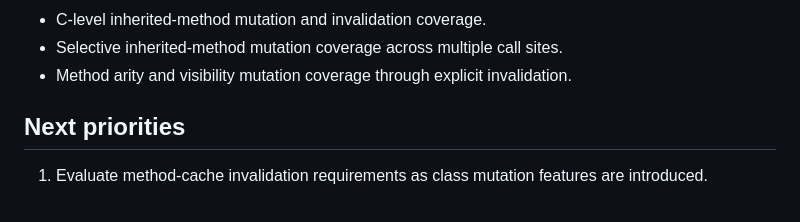
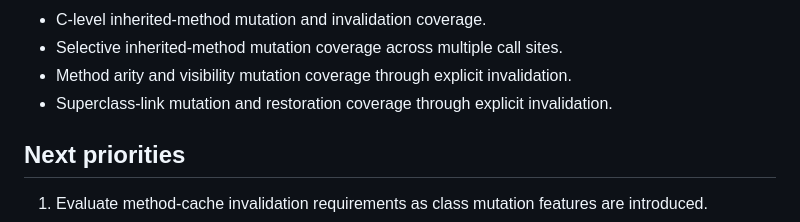
Before and after one commit to diamond-language/diamond, a Markdown page: docs/roadmap.md, the part around the change. GitHub-like rendering.

Commit message:
Record superclass invalidation coverage

```diff
--- a/docs/roadmap.md
+++ b/docs/roadmap.md
@@ -245,6 +245,7 @@ future work.
 - C-level inherited-method mutation and invalidation coverage.
 - Selective inherited-method mutation coverage across multiple call sites.
 - Method arity and visibility mutation coverage through explicit invalidation.
+- Superclass-link mutation and restoration coverage through explicit invalidation.
 
 ## Next priorities
 
```
